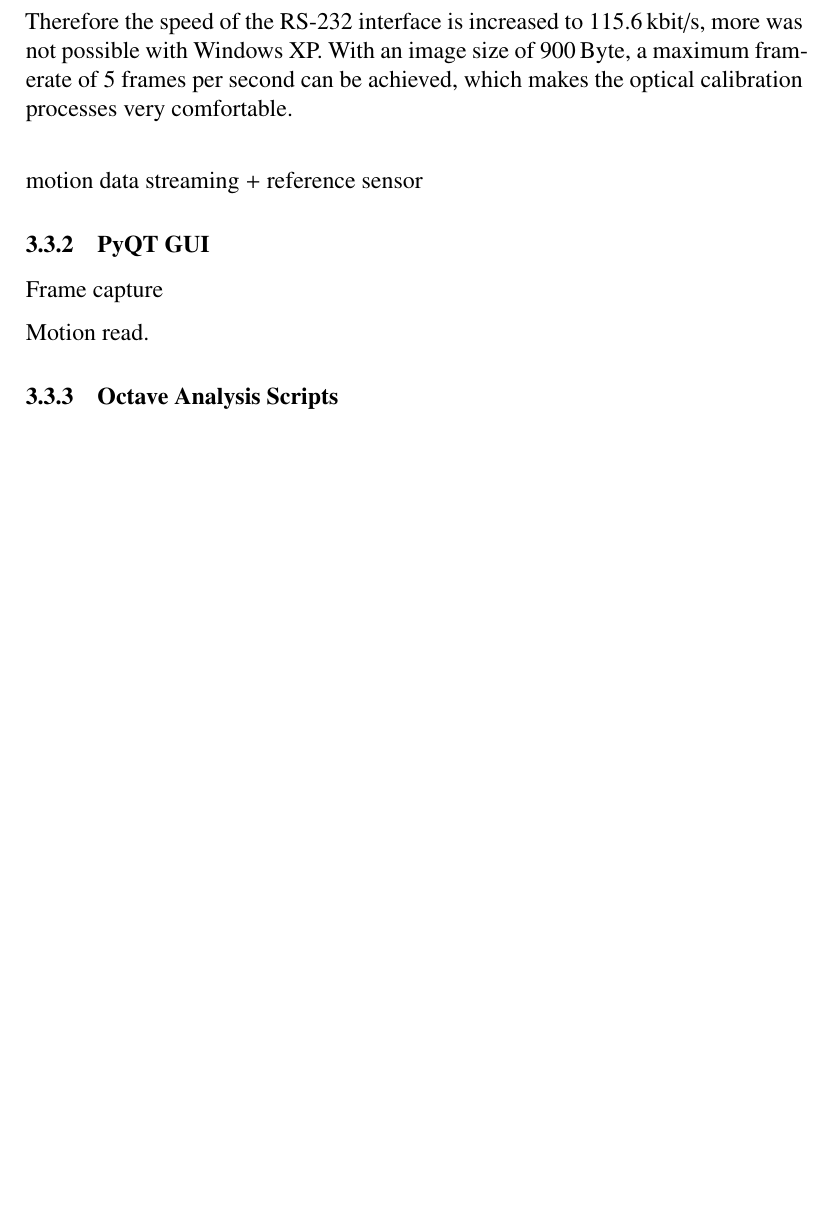
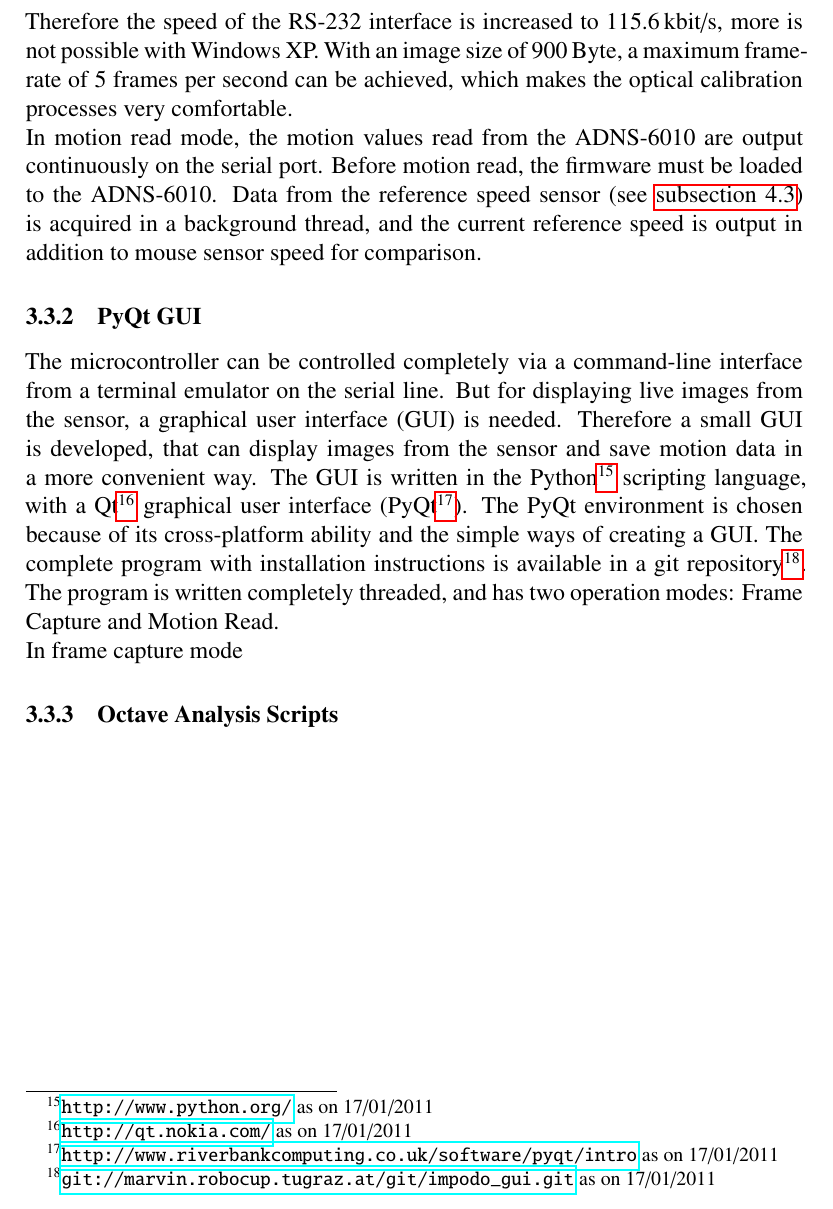
Before and after one commit to species/odometry_bsc-thesis, a LaTeX paper (odo.tex): part of page 47 of 52, cut so that both start at the same text, the shorter picture padded with empty space. Compiled offline with pdfLaTeX; a LaTeX package or settings file that is missing is left out.

Commit message:
pyqt gui begin

```diff
--- a/odo.tex
+++ b/odo.tex
@@ -1378,19 +1378,28 @@ For the image read of the sensor, the image can either be output as PGM image on
 It is interesting that the firmware must not be loaded on the ADNS-6010 before an image can be read out.
 This largely increases the possible frame-rate of the video.
 The bottleneck in video streaming is the serial line from the microcontroller to the host computer.
-Therefore the speed of the RS-232 interface is increased to 115.6\,kbit/s, more was not possible with Windows~XP.
-With an image size of 900\,Byte, a maximum framerate of 5~frames per second can be achieved, which makes the optical calibration processes very comfortable.\\
+Therefore the speed of the RS-232 interface is increased to 115.6\,kbit/s, more is not possible with Windows~XP.
+With an image size of 900\,Byte, a maximum frame-rate of 5~frames per second can be achieved, which makes the optical calibration processes very comfortable.\\
+In motion read mode, the motion values read from the ADNS-6010 are output continuously on the serial port.
+Before motion read, the firmware must be loaded to the ADNS-6010.
+Data from the reference speed sensor (see~\autoref{lb}) is acquired in a background thread, and the current reference speed is output in addition to mouse sensor speed for comparison.
+
+\subsubsection{PyQt GUI}
+
+The microcontroller can be controlled completely via a command-line interface from a terminal emulator on the serial line.
+But for displaying live images from the sensor, a graphical user interface (GUI) is needed.
+Therefore a small GUI is developed, that can display images from the sensor and save motion data in a more convenient way.
+The GUI is written in the Python\footnote{\url{http://www.python.org/} as on 17/01/2011} scripting language, with a Qt\footnote{\url{http://qt.nokia.com/} as on 17/01/2011} graphical user interface (PyQt\footnote{\url{http://www.riverbankcomputing.co.uk/software/pyqt/intro} as on 17/01/2011}).
+The PyQt environment is chosen because of its cross-platform ability and the simple ways of creating a GUI.
+The complete program with installation instructions is available in a git repository\footnote{\url{git://marvin.robocup.tugraz.at/git/impodo_gui.git} as on 17/01/2011}.
+The program is written completely threaded, and has two operation modes: Frame Capture and Motion Read.\\
+In frame capture mode
 
 
 
-    motion data streaming
-      + reference sensor
+%Frame capture
 
-\subsubsection{PyQT GUI}
-
-Frame capture
-
-Motion read.
+%Motion read.
 
 
 
```
Also changed, not shown: odo.tex (4 more changed lines).
